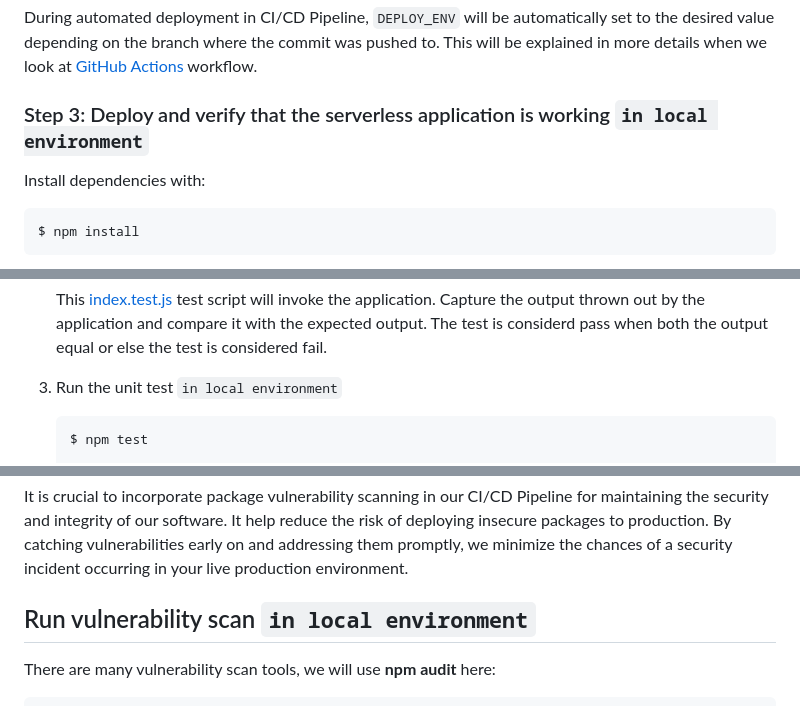
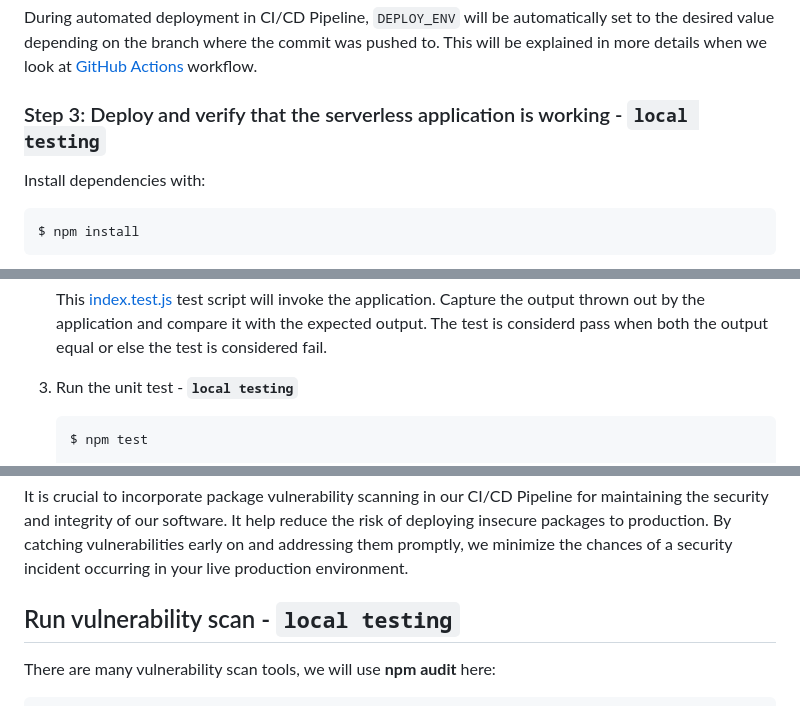
Before and after one commit to bxianlim/group2-capstone-project, a Markdown page: README.md, 3 parts joined by grey strips. GitHub-like rendering.

````diff
--- a/README.md
+++ b/README.md
@@ -131,7 +136,7 @@ How to set environment variable `DEPLOY_ENV` to the desired deploy environment w
 
 During automated deployment in CI/CD Pipeline, `DEPLOY_ENV` will be automatically set to the desired value depending on the branch where the commit was pushed to. This will be explained in more details when we look at [GitHub Actions](#github-actions) workflow.
 
-### Step 3: Deploy and verify that the serverless application is working `in local environment`
+### Step 3: Deploy and verify that the serverless application is working - **`local testing`**
 Install dependencies with:
 ```
 $ npm install
@@ -262,7 +267,7 @@ Tests help us to keep our code maintainable and working. Because even small chan
 
     This [index.test.js](__tests__/index.test.js) test script will invoke the application. Capture the output thrown out by the application and compare it with the expected output. The test is considerd pass when both the output equal or else the test is considered fail.
 
-3. Run the unit test `in local environment`
+3. Run the unit test - **`local testing`**
 
     ```sh
     $ npm test
@@ -287,7 +292,7 @@ We have successfully ran the unit test locally. This unit test will be implement
 # Package Vulnerability Scan
 It is crucial to incorporate package vulnerability scanning in our CI/CD Pipeline for maintaining the security and integrity of our software. It help reduce the risk of deploying insecure packages to production. By catching vulnerabilities early on and addressing them promptly, we minimize the chances of a security incident occurring in your live production environment.
 
-## Run vulnerability scan `in local environment`
+## Run vulnerability scan - `local testing`
 There are many vulnerability scan tools, we will use **npm audit** here:
 
 ```sh
````
Also changed, not shown: other parts of README.md (+81 -15 lines).
